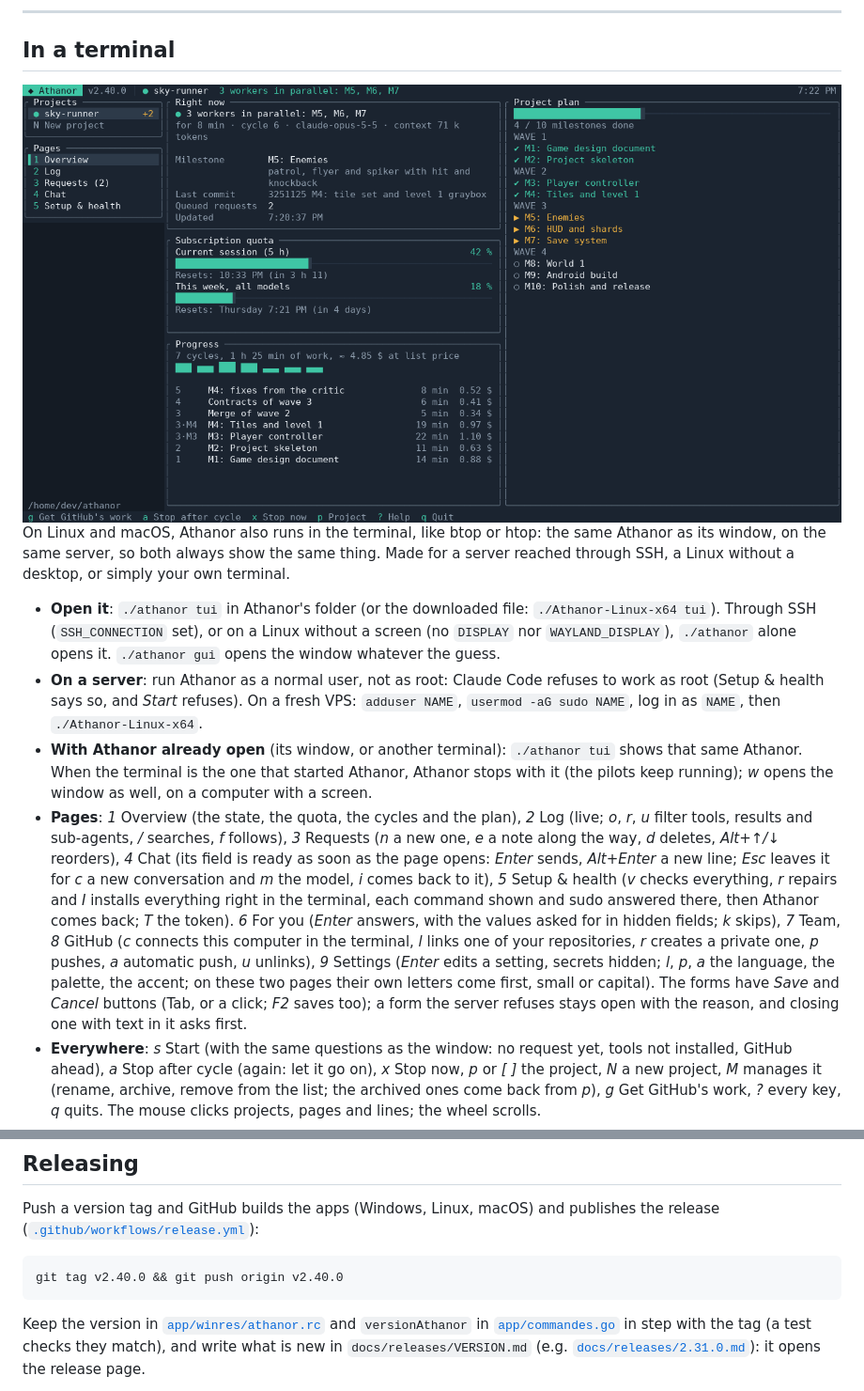
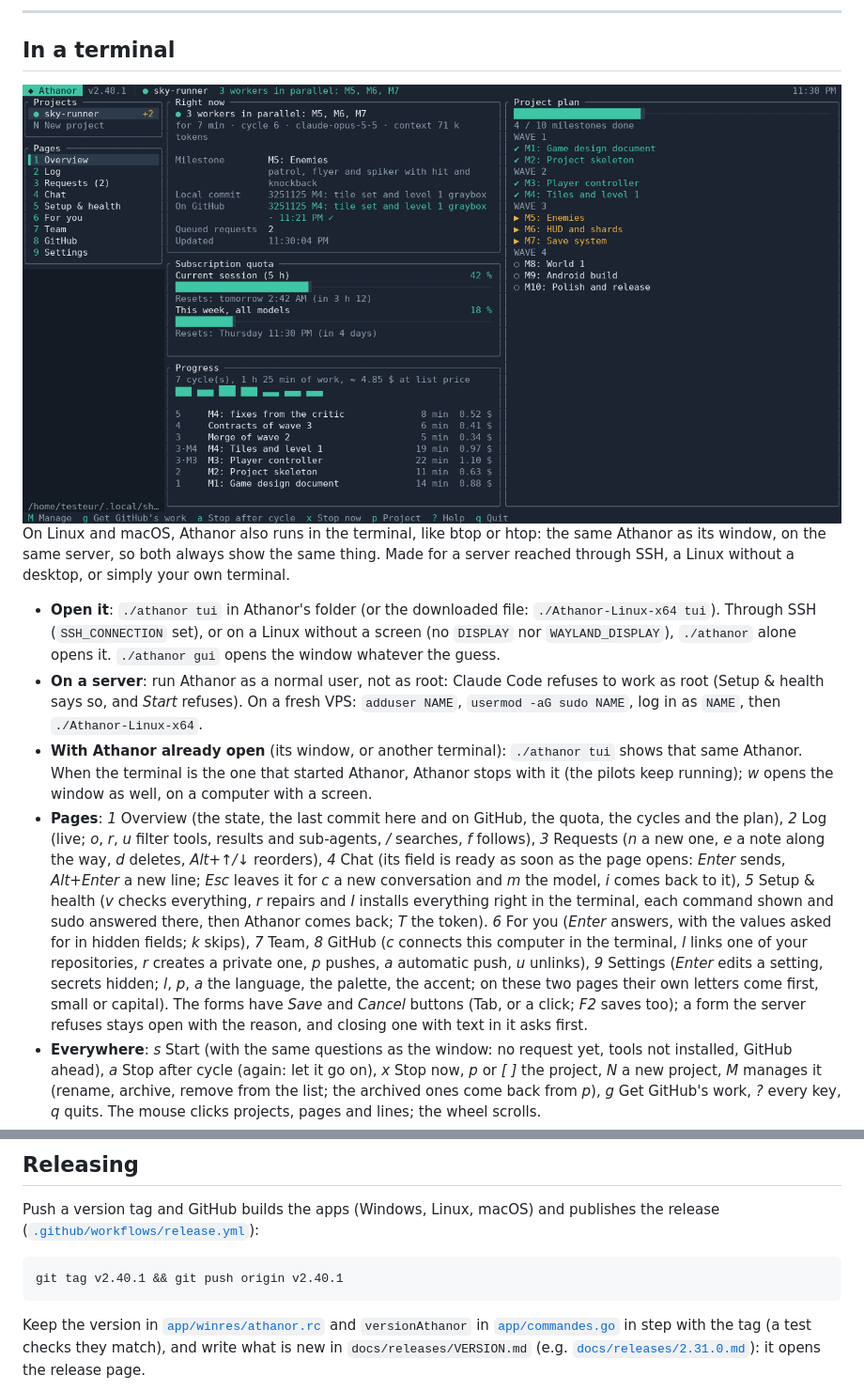
Before and after one commit to Aprilox/Athanor, a Markdown page: README.md, 2 parts joined by grey strips. Shown: that part at 94% size. Drawn GitHub-style; pictures changed too: docs/images/terminal.png.

````diff
--- a/README.md
+++ b/README.md
@@ -318,7 +318,7 @@ On Linux and macOS, Athanor also runs in the terminal, like btop or htop: the sa
 - **Open it**: `./athanor tui` in Athanor's folder (or the downloaded file: `./Athanor-Linux-x64 tui`). Through SSH (`SSH_CONNECTION` set), or on a Linux without a screen (no `DISPLAY` nor `WAYLAND_DISPLAY`), `./athanor` alone opens it. `./athanor gui` opens the window whatever the guess.
 - **On a server**: run Athanor as a normal user, not as root: Claude Code refuses to work as root (Setup & health says so, and *Start* refuses). On a fresh VPS: `adduser NAME`, `usermod -aG sudo NAME`, log in as `NAME`, then `./Athanor-Linux-x64`.
 - **With Athanor already open** (its window, or another terminal): `./athanor tui` shows that same Athanor. When the terminal is the one that started Athanor, Athanor stops with it (the pilots keep running); *w* opens the window as well, on a computer with a screen.
-- **Pages**: *1* Overview (the state, the quota, the cycles and the plan), *2* Log (live; *o*, *r*, *u* filter tools, results and sub-agents, */* searches, *f* follows), *3* Requests (*n* a new one, *e* a note along the way, *d* deletes, *Alt+↑/↓* reorders), *4* Chat (its field is ready as soon as the page opens: *Enter* sends, *Alt+Enter* a new line; *Esc* leaves it for *c* a new conversation and *m* the model, *i* comes back to it), *5* Setup & health (*v* checks everything, *r* repairs and *I* installs everything right in the terminal, each command shown and sudo answered there, then Athanor comes back; *T* the token). *6* For you (*Enter* answers, with the values asked for in hidden fields; *k* skips), *7* Team, *8* GitHub (*c* connects this computer in the terminal, *l* links one of your repositories, *r* creates a private one, *p* pushes, *a* automatic push, *u* unlinks), *9* Settings (*Enter* edits a setting, secrets hidden; *l*, *p*, *a* the language, the palette, the accent; on these two pages their own letters come first, small or capital). The forms have *Save* and *Cancel* buttons (Tab, or a click; *F2* saves too); a form the server refuses stays open with the reason, and closing one with text in it asks first.
+- **Pages**: *1* Overview (the state, the last commit here and on GitHub, the quota, the cycles and the plan), *2* Log (live; *o*, *r*, *u* filter tools, results and sub-agents, */* searches, *f* follows), *3* Requests (*n* a new one, *e* a note along the way, *d* deletes, *Alt+↑/↓* reorders), *4* Chat (its field is ready as soon as the page opens: *Enter* sends, *Alt+Enter* a new line; *Esc* leaves it for *c* a new conversation and *m* the model, *i* comes back to it), *5* Setup & health (*v* checks everything, *r* repairs and *I* installs everything right in the terminal, each command shown and sudo answered there, then Athanor comes back; *T* the token). *6* For you (*Enter* answers, with the values asked for in hidden fields; *k* skips), *7* Team, *8* GitHub (*c* connects this computer in the terminal, *l* links one of your repositories, *r* creates a private one, *p* pushes, *a* automatic push, *u* unlinks), *9* Settings (*Enter* edits a setting, secrets hidden; *l*, *p*, *a* the language, the palette, the accent; on these two pages their own letters come first, small or capital). The forms have *Save* and *Cancel* buttons (Tab, or a click; *F2* saves too); a form the server refuses stays open with the reason, and closing one with text in it asks first.
 - **Everywhere**: *s* Start (with the same questions as the window: no request yet, tools not installed, GitHub ahead), *a* Stop after cycle (again: let it go on), *x* Stop now, *p* or *[ ]* the project, *N* a new project, *M* manages it (rename, archive, remove from the list; the archived ones come back from *p*), *g* Get GitHub's work, *?* every key, *q* quits. The mouse clicks projects, pages and lines; the wheel scrolls.
 - **Its look**: the app's palette and accent, its language, in 24-bit colours when the terminal says it has them (else 256). Over SSH the terminal does not always say so: `ATHANOR_COULEURS=24 ./athanor tui` forces them. While the terminal serves Athanor, what Athanor prints goes to `logs/terminal.log`.
 
@@ -564,7 +564,7 @@ Yes. Nothing is tied to a user name or a drive letter: paths come from your prof
 Push a version tag and GitHub builds the apps (Windows, Linux, macOS) and publishes the release ([`.github/workflows/release.yml`](.github/workflows/release.yml)):
 
 ```bash
-git tag v2.40.0 && git push origin v2.40.0
+git tag v2.40.1 && git push origin v2.40.1
 ```
 
 Keep the version in [`app/winres/athanor.rc`](app/winres/athanor.rc) and `versionAthanor` in [`app/commandes.go`](app/commandes.go) in step with the tag (a test checks they match), and write what is new in `docs/releases/VERSION.md` (e.g. [`docs/releases/2.31.0.md`](docs/releases/2.31.0.md)): it opens the release page.
````
Also changed, not shown: other parts of README.md (+1 -1 lines), README.fr.md (+3 -3 lines), docs/releases/2.40.0.md (+0 -4 lines), docs/releases/2.40.1.md (added, +17 -0 lines), 3 other files.
